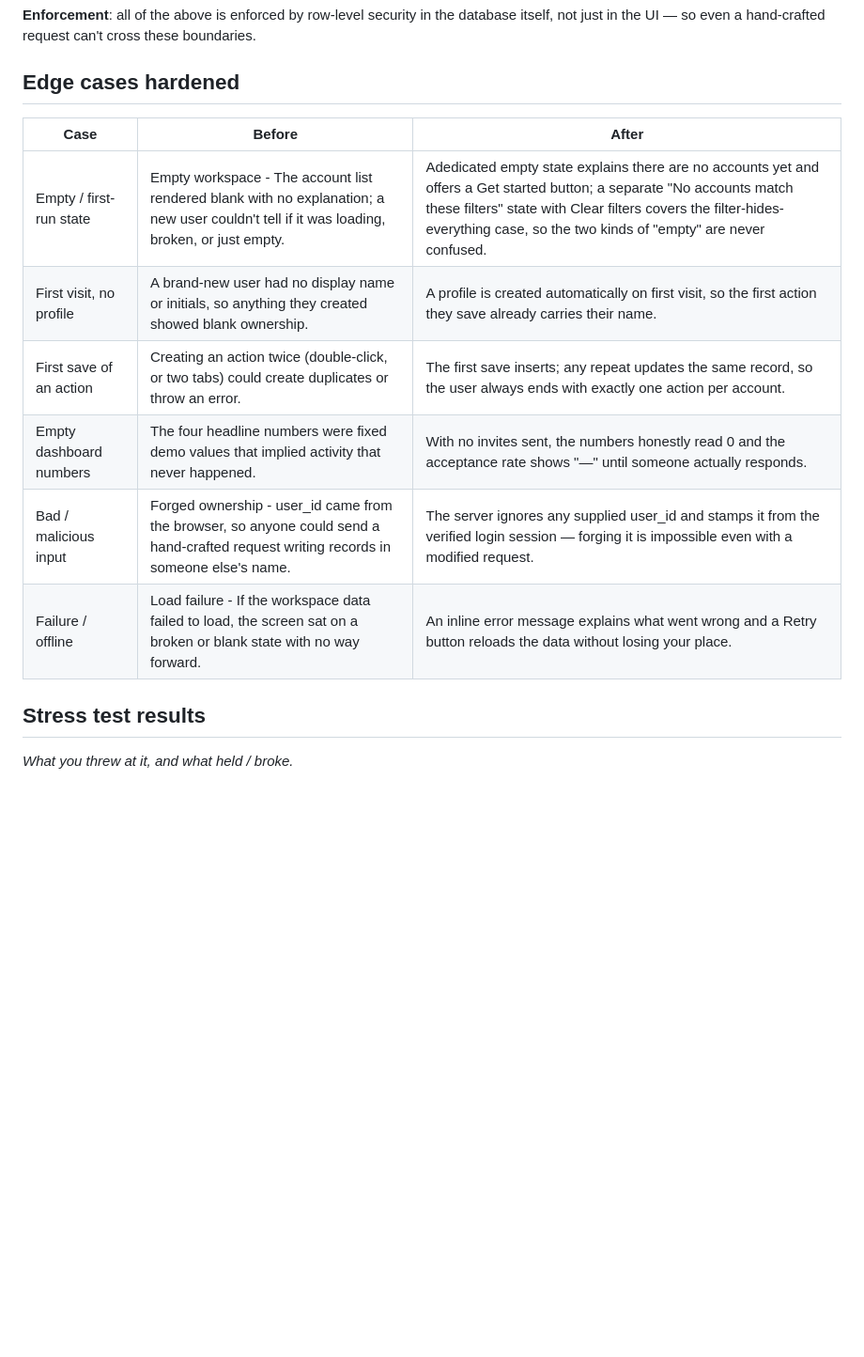
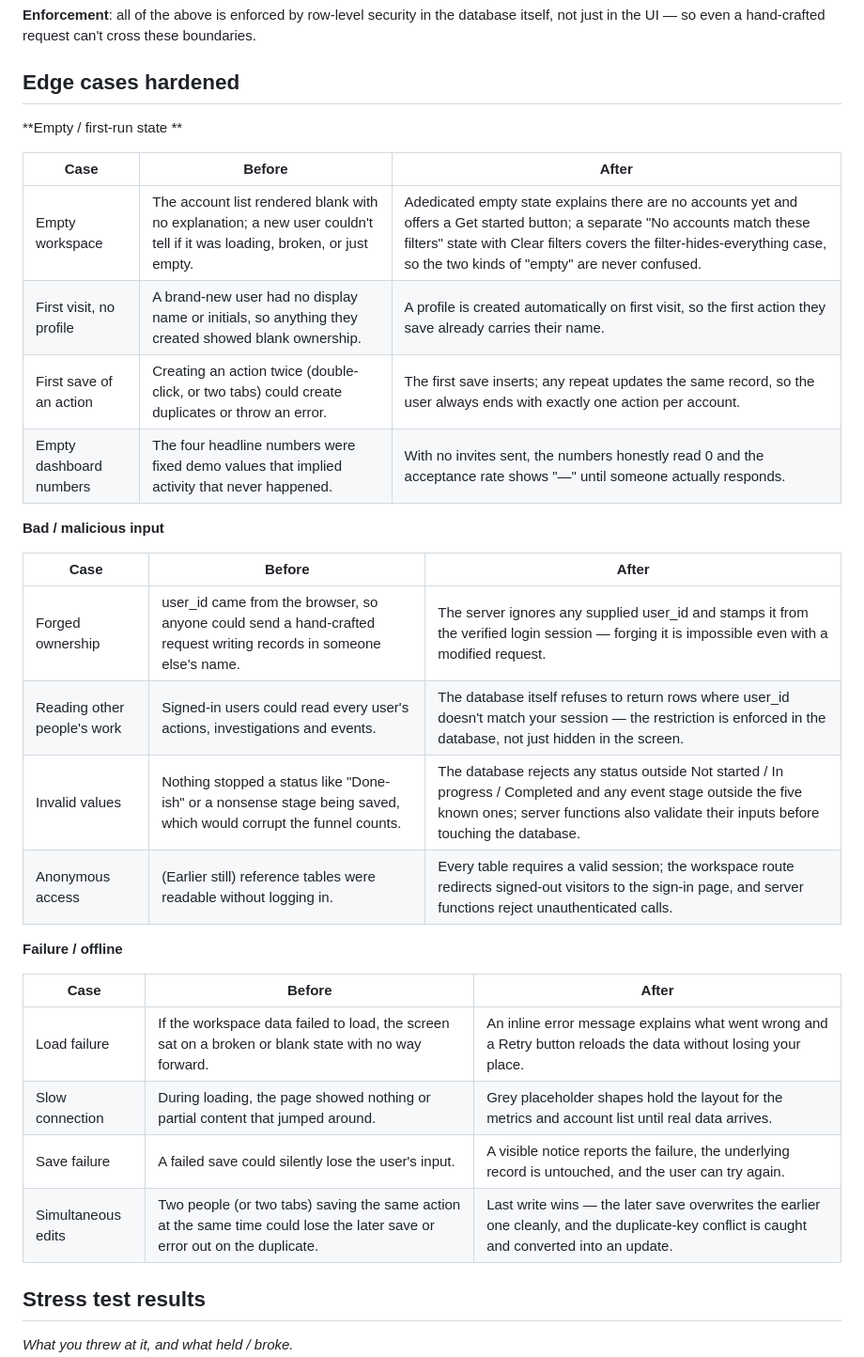
Before and after one commit to ydiamandieva/my-vibe-coding-project, a Markdown page: 05-fullstack/fullstack.md, the part around the change. Shown at 94% size. GitHub-like rendering; blank space fills up the shorter version.

```diff
--- a/05-fullstack/fullstack.md
+++ b/05-fullstack/fullstack.md
@@ -44,14 +44,32 @@ _Who can see / do what? Where are the auth boundaries?_
 
 ## Edge cases hardened
 
+**Empty / first-run state **
+
 | Case | Before | After |
 |---|---|---|
-| Empty / first-run state | Empty workspace -  The account list rendered blank with no explanation; a new user couldn't tell if it was loading, broken, or just empty. | Adedicated empty state explains there are no accounts yet and offers a Get started button; a separate "No accounts match these filters" state with Clear filters covers the filter-hides-everything case, so the two kinds of "empty" are never confused. |
+| Empty workspace | The account list rendered blank with no explanation; a new user couldn't tell if it was loading, broken, or just empty. | Adedicated empty state explains there are no accounts yet and offers a Get started button; a separate "No accounts match these filters" state with Clear filters covers the filter-hides-everything case, so the two kinds of "empty" are never confused. |
 | First visit, no profile | A brand-new user had no display name or initials, so anything they created showed blank ownership. | A profile is created automatically on first visit, so the first action they save already carries their name. |
 | First save of an action | Creating an action twice (double-click, or two tabs) could create duplicates or throw an error. | The first save inserts; any repeat updates the same record, so the user always ends with exactly one action per account. |
 | Empty dashboard numbers | The four headline numbers were fixed demo values that implied activity that never happened. | With no invites sent, the numbers honestly read 0 and the acceptance rate shows "—" until someone actually responds. |
-| Bad / malicious input | Forged ownership - user_id came from the browser, so anyone could send a hand-crafted request writing records in someone else's name. | The server ignores any supplied user_id and stamps it from the verified login session — forging it is impossible even with a modified request. |
-| Failure / offline | Load failure - If the workspace data failed to load, the screen sat on a broken or blank state with no way forward. | An inline error message explains what went wrong and a Retry button reloads the data without losing your place. |
+
+**Bad / malicious input**
+
+| Case | Before | After |
+|---|---|---|
+| Forged ownership | user_id came from the browser, so anyone could send a hand-crafted request writing records in someone else's name. | The server ignores any supplied user_id and stamps it from the verified login session — forging it is impossible even with a modified request. |
+|Reading other people's work |Signed-in users could read every user's actions, investigations and events.| The database itself refuses to return rows where user_id doesn't match your session — the restriction is enforced in the database, not just hidden in the screen.|
+|Invalid values |Nothing stopped a status like "Done-ish" or a nonsense stage being saved, which would corrupt the funnel counts.| The database rejects any status outside Not started / In progress / Completed and any event stage outside the five known ones; server functions also validate their inputs before touching the database.|
+| Anonymous access | (Earlier still) reference tables were readable without logging in. | Every table requires a valid session; the workspace route redirects signed-out visitors to the sign-in page, and server functions reject unauthenticated calls. |
+
+**Failure / offline**
+
+| Case | Before | After |
+|---|---|---|
+| Load failure | If the workspace data failed to load, the screen sat on a broken or blank state with no way forward. | An inline error message explains what went wrong and a Retry button reloads the data without losing your place. |
+| Slow connection | During loading, the page showed nothing or partial content that jumped around. | Grey placeholder shapes hold the layout for the metrics and account list until real data arrives. |
+| Save failure | A failed save could silently lose the user's input. | A visible notice reports the failure, the underlying record is untouched, and the user can try again. |
+| Simultaneous edits | Two people (or two tabs) saving the same action at the same time could lose the later save or error out on the duplicate. | Last write wins — the later save overwrites the earlier one cleanly, and the duplicate-key conflict is caught and converted into an update. |
 
 ## Stress test results
 
```
